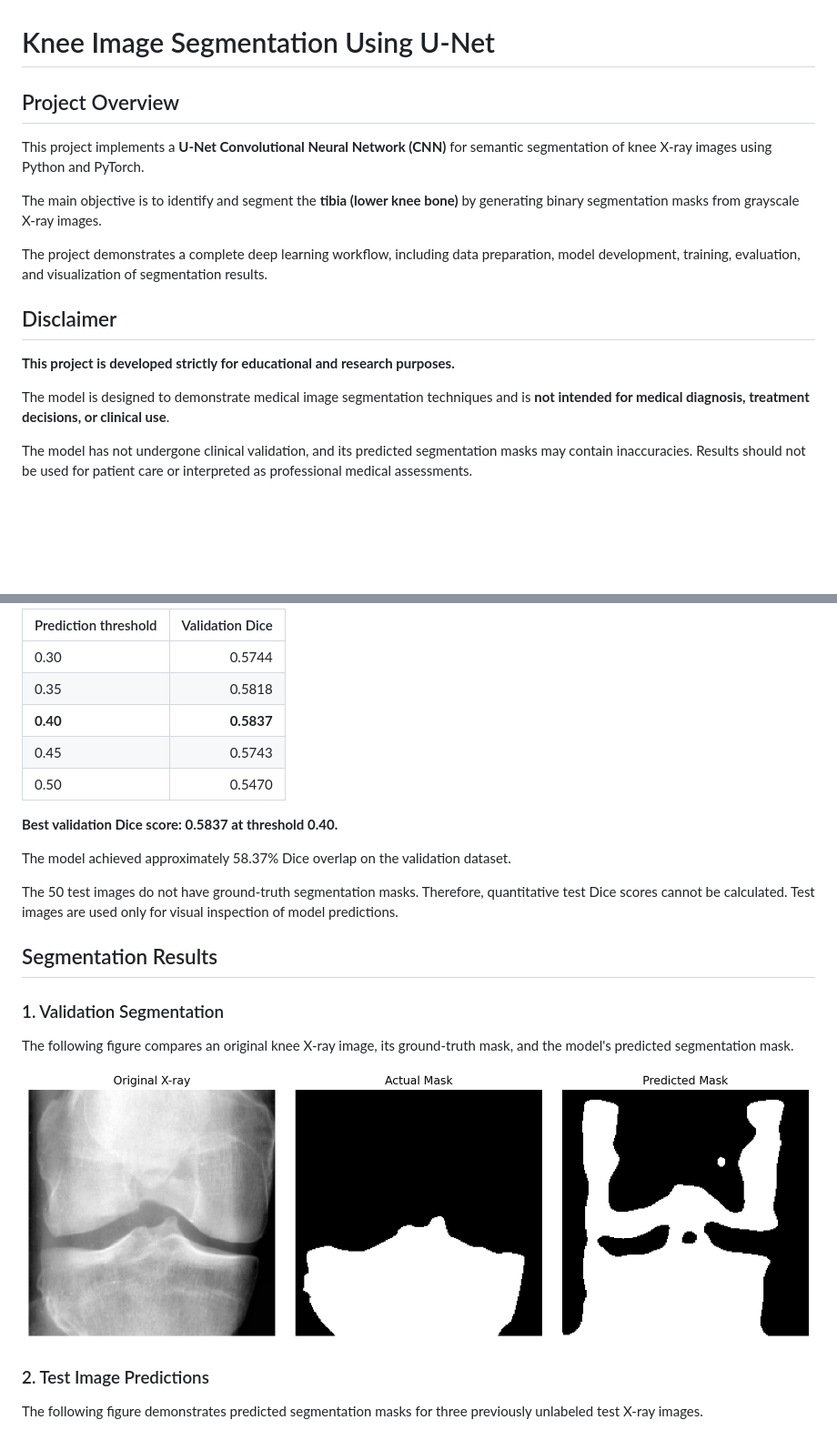
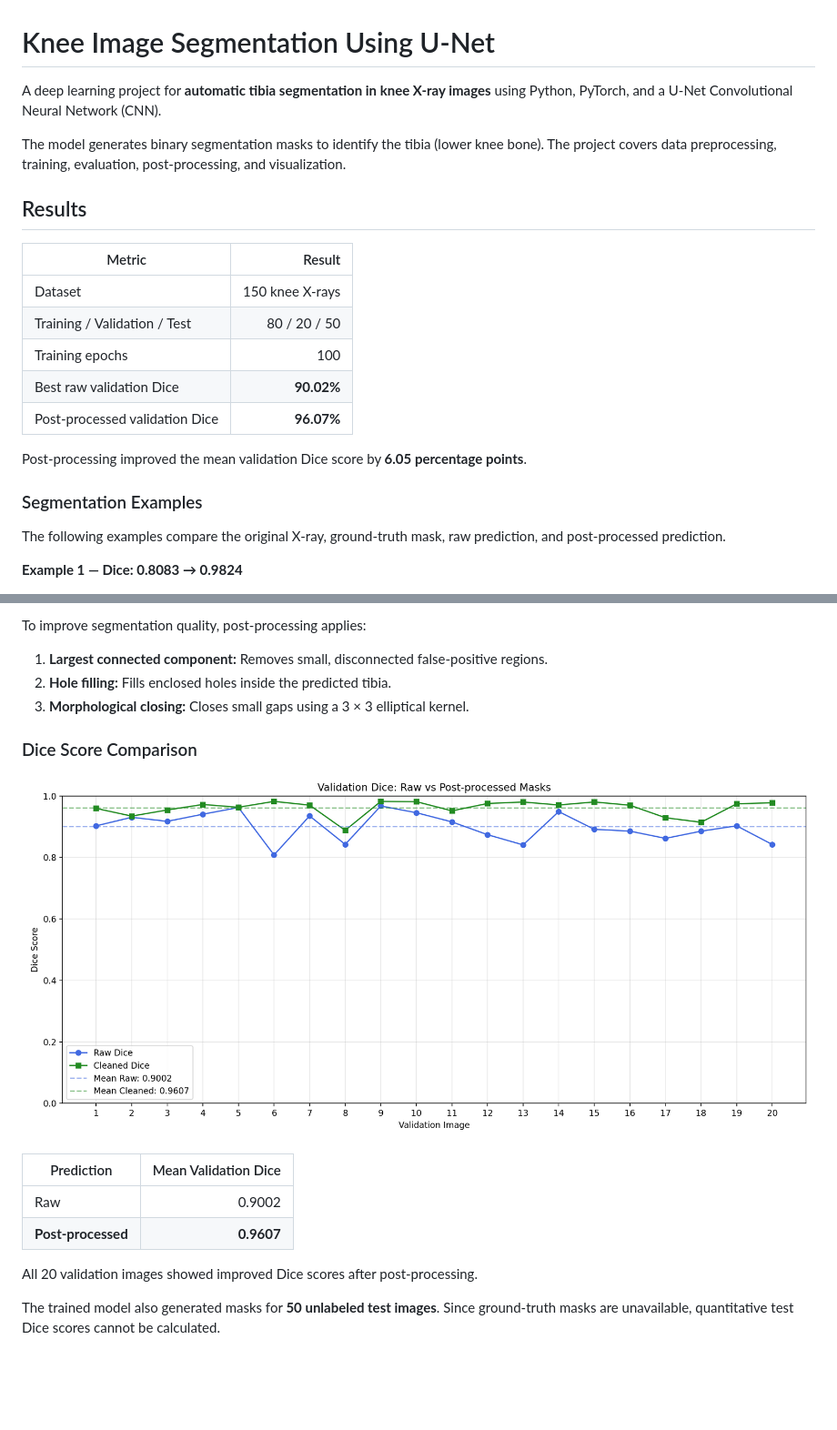
Before and after one commit to Yasubst/Knee-Image-Segmentation-with-CNNs, a Markdown page: README.md, 2 parts joined by grey strips. Shown at 91% size. Drawn GitHub-style; pictures changed too: demo_images/validation_prediction.png (deleted), sessions/postprocessing_dice_comparison.png (added); blank space fills up the shorter version.

```diff
--- a/README.md
+++ b/README.md
@@ -1,18 +1,24 @@
 # Knee Image Segmentation Using U-Net
 
-## Project Overview
+A deep learning project for **automatic tibia segmentation in knee X-ray images** using Python, PyTorch, and a U-Net Convolutional Neural Network (CNN).
 
-This project implements a **U-Net Convolutional Neural Network (CNN)** for semantic segmentation of knee X-ray images using Python and PyTorch.
+The model generates binary segmentation masks to identify the tibia (lower knee bone). The project covers data preprocessing, training, evaluation, post-processing, and visualization.
 
-The main objective is to identify and segment the **tibia (lower knee bone)** by generating binary segmentation masks from grayscale X-ray images.
+## Results
 
-The project demonstrates a complete deep learning workflow, including data preparation, model development, training, evaluation, and visualization of segmentation results.
+| Metric | Result |
+|---|---:|
+| Dataset | 150 knee X-rays |
+| Training / Validation / Test | 80 / 20 / 50 |
+| Training epochs | 100 |
+| Best raw validation Dice | **90.02%** |
+| Post-processed validation Dice | **96.07%** |
 
-## Disclaimer
+Post-processing improved the mean validation Dice score by **6.05 percentage points**.
 
-**This project is developed strictly for educational and research purposes.**
+### Segmentation Examples
 
-The model is designed to demonstrate medical image segmentation techniques and is **not intended for medical diagnosis, treatment decisions, or clinical use**.
+The following examples compare the original X-ray, ground-truth mask, raw prediction, and post-processed prediction.
 
-The model has not undergone clinical validation, and its predicted segmentation masks may contain inaccuracies. Results should not be used for patient care or interpreted as professional medical assessments.
+**Example 1 — Dice: 0.8083 → 0.9824**
 
@@ -79,27 +77,20 @@ A Dice score of 1.0 indicates perfect overlap, while 0.0 indicates no overlap.
 
-| Prediction threshold | Validation Dice |
+To improve segmentation quality, post-processing applies:
+
+1. **Largest connected component:** Removes small, disconnected false-positive regions.
+2. **Hole filling:** Fills enclosed holes inside the predicted tibia.
+3. **Morphological closing:** Closes small gaps using a 3 × 3 elliptical kernel.
+
+### Dice Score Comparison
+
+![Raw vs post-processed validation Dice](sessions/postprocessing_dice_comparison.png)
+
+| Prediction | Mean Validation Dice |
 |---|---:|
-| 0.30 | 0.5744 |
-| 0.35 | 0.5818 |
-| **0.40** | **0.5837** |
-| 0.45 | 0.5743 |
-| 0.50 | 0.5470 |
+| Raw | 0.9002 |
+| **Post-processed** | **0.9607** |
 
-**Best validation Dice score: 0.5837 at threshold 0.40.**
+All 20 validation images showed improved Dice scores after post-processing.
 
-The model achieved approximately 58.37% Dice overlap on the validation dataset.
+The trained model also generated masks for **50 unlabeled test images**. Since ground-truth masks are unavailable, quantitative test Dice scores cannot be calculated.
 
-The 50 test images do not have ground-truth segmentation masks. Therefore, quantitative test Dice scores cannot be calculated. Test images are used only for visual inspection of model predictions.
-
-## Segmentation Results
-
-### 1. Validation Segmentation
-
-The following figure compares an original knee X-ray image, its ground-truth mask, and the model's predicted segmentation mask.
-
-![Validation segmentation result](demo_images/validation_prediction.png)
-
-### 2. Test Image Predictions
-
-The following figure demonstrates predicted segmentation masks for three previously unlabeled test X-ray images.
-
```
Also changed, not shown: other parts of README.md (+74 -134 lines), demo_images/test_predictions.png (deleted), sessions/training_curves.png (added), 11 other files.
